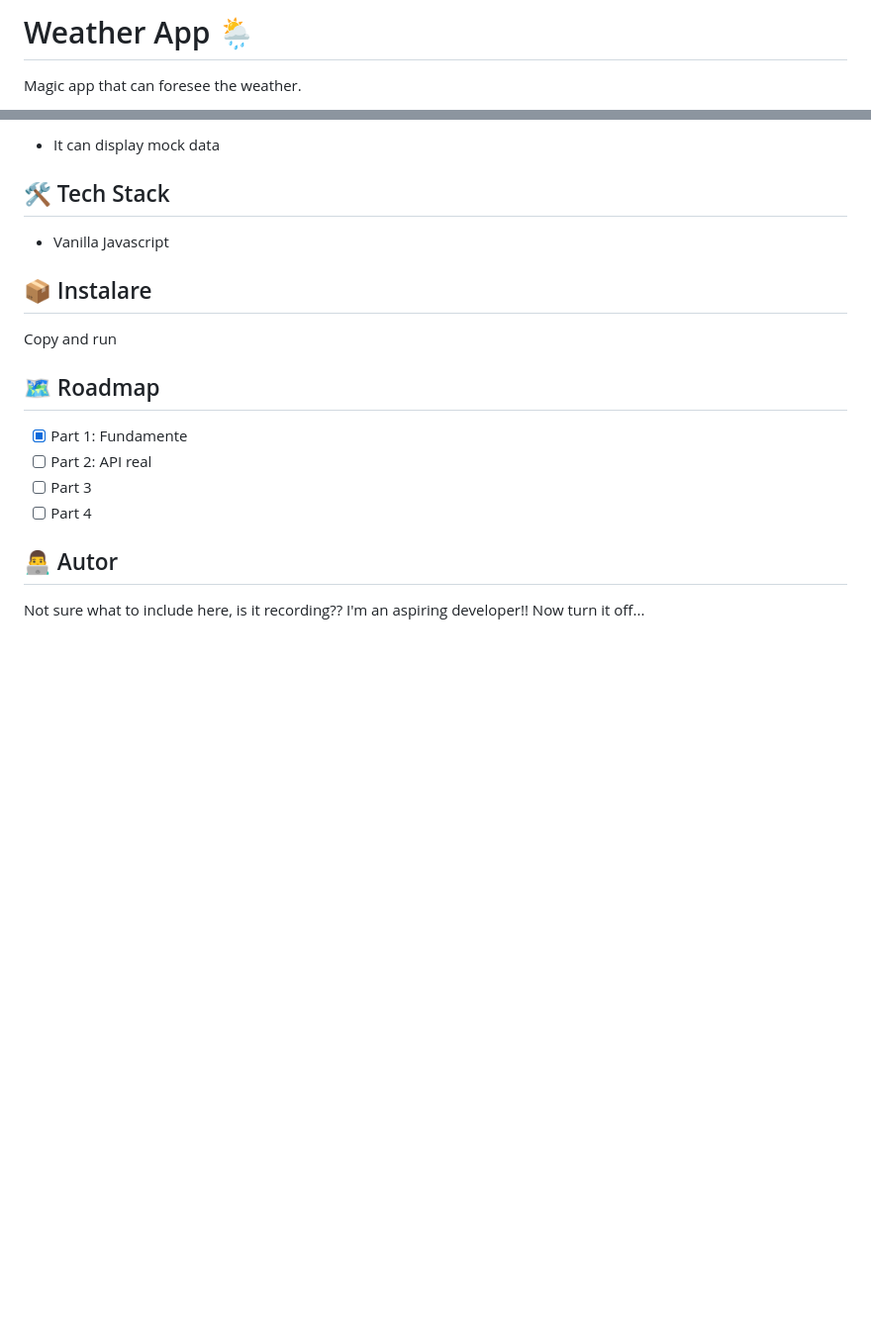
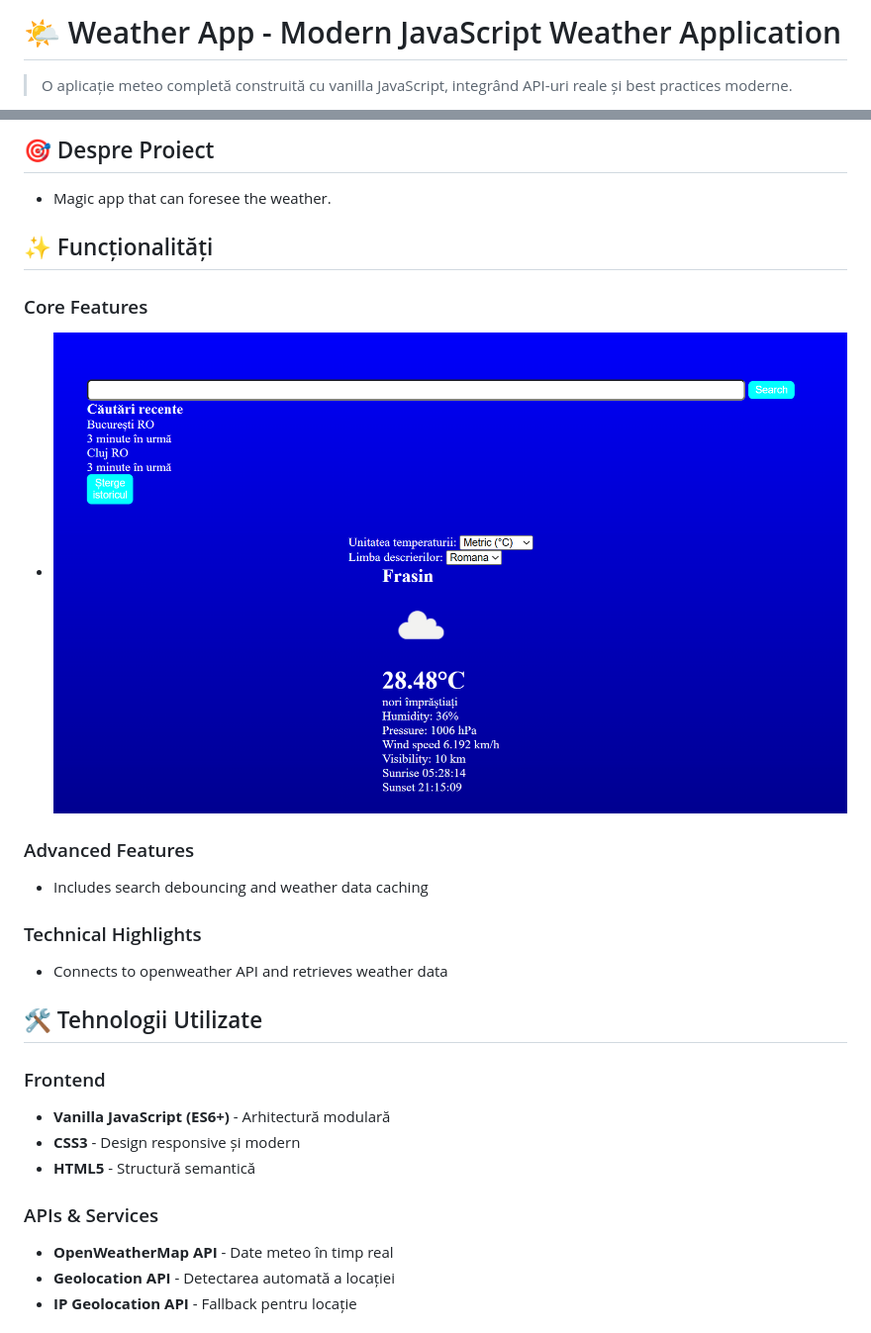
Before and after one commit to codrinursachi/weather-app, a Markdown page: README.md, 2 parts joined by grey strips. Shown: that part at 99% size. Rendered like a GitHub page; pictures changed too: image-1.png (added), image.png (added); blank space fills up the shorter version.

```diff
--- a/README.md
+++ b/README.md
@@ -1,4 +1,4 @@
-# Weather App 🌦️
+# 🌤️ Weather App - Modern JavaScript Weather Application
 
-Magic app that can foresee the weather.
+> O aplicație meteo completă construită cu vanilla JavaScript, integrând API-uri reale și best practices moderne.
 
@@ -6,21 +6,33 @@ Magic app that can foresee the weather.
 
-- It can display mock data
+## 🎯 Despre Proiect
 
-## 🛠️ Tech Stack
+- Magic app that can foresee the weather.
 
-- Vanilla Javascript
+## ✨ Funcționalități
 
-## 📦 Instalare
+### Core Features
 
-Copy and run
+- ![Main app screenshot](image.png)
 
-## 🗺️ Roadmap
+### Advanced Features
 
-- [x] Part 1: Fundamente
-- [ ] Part 2: API real
-- [ ] Part 3
-- [ ] Part 4
+- Includes search debouncing and weather data caching
 
-## 👨‍💻 Autor
+### Technical Highlights
 
-Not sure what to include here, is it recording?? I'm an aspiring developer!! Now turn it off...
+- Connects to openweather API and retrieves weather data
+
+## 🛠️ Tehnologii Utilizate
+
+### Frontend
+
+- **Vanilla JavaScript (ES6+)** - Arhitectură modulară
+- **CSS3** - Design responsive și modern
+- **HTML5** - Structură semantică
+
+### APIs & Services
+
+- **OpenWeatherMap API** - Date meteo în timp real
+- **Geolocation API** - Detectarea automată a locației
+- **IP Geolocation API** - Fallback pentru locație
+
```
Also changed, not shown: other parts of README.md (+28 -1 lines).
